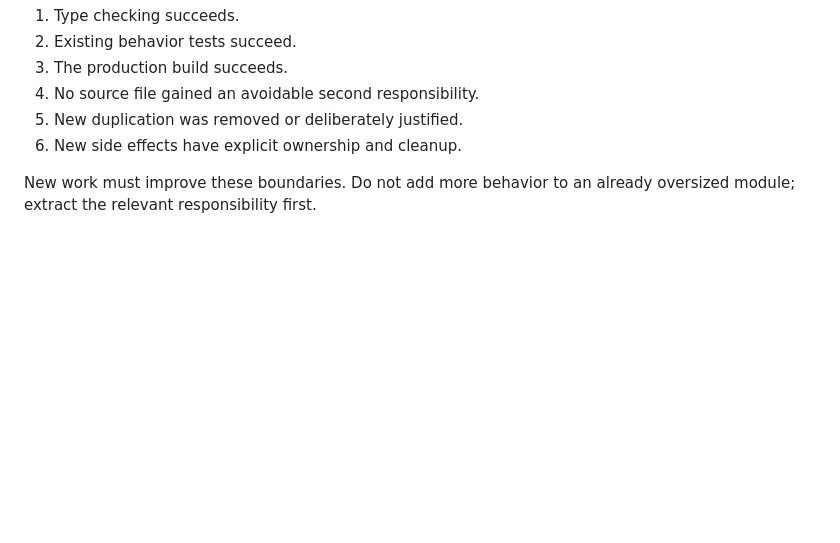
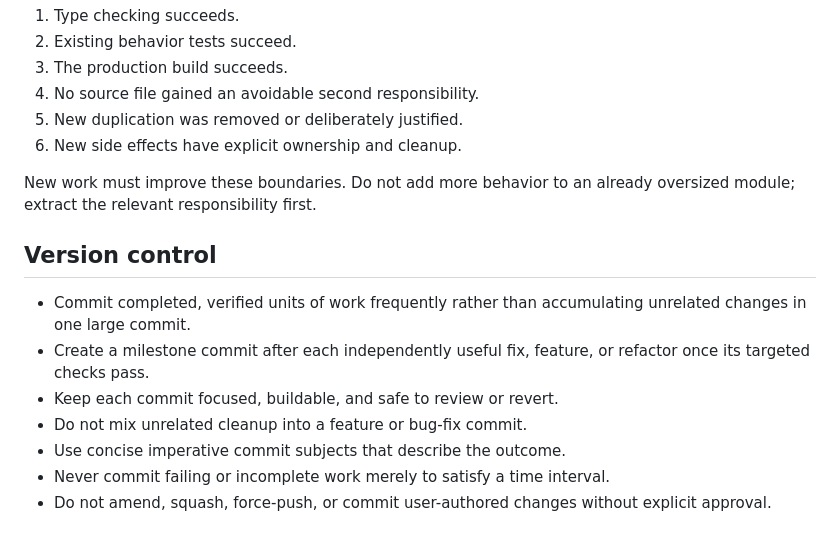
Before and after one commit to JakeStewart7/Bible-Typing-Game, a Markdown page: docs/CODING_STANDARDS.md, the part around the change. Rendered like a GitHub page; blank space fills up the shorter version.

Commit message:
docs: require frequent milestone commits
Co-authored-by: Copilot App <223556219+Copilot@users.noreply.github.com>

```diff
--- a/docs/CODING_STANDARDS.md
+++ b/docs/CODING_STANDARDS.md
@@ -176,3 +176,16 @@ Before merging:
 
 New work must improve these boundaries. Do not add more behavior to an already
 oversized module; extract the relevant responsibility first.
+
+## Version control
+
+- Commit completed, verified units of work frequently rather than accumulating
+  unrelated changes in one large commit.
+- Create a milestone commit after each independently useful fix, feature, or
+  refactor once its targeted checks pass.
+- Keep each commit focused, buildable, and safe to review or revert.
+- Do not mix unrelated cleanup into a feature or bug-fix commit.
+- Use concise imperative commit subjects that describe the outcome.
+- Never commit failing or incomplete work merely to satisfy a time interval.
+- Do not amend, squash, force-push, or commit user-authored changes without
+  explicit approval.
```
Also changed, not shown: AGENTS.md (added, +17 -0 lines).
